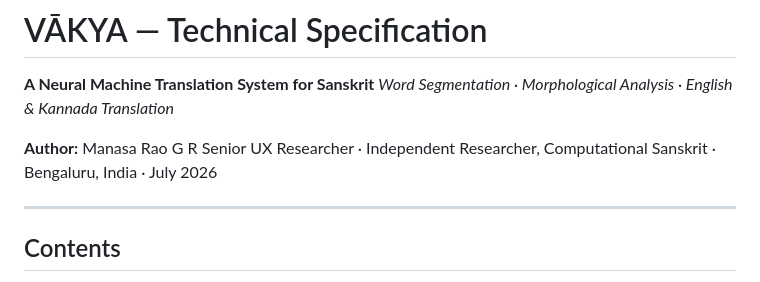
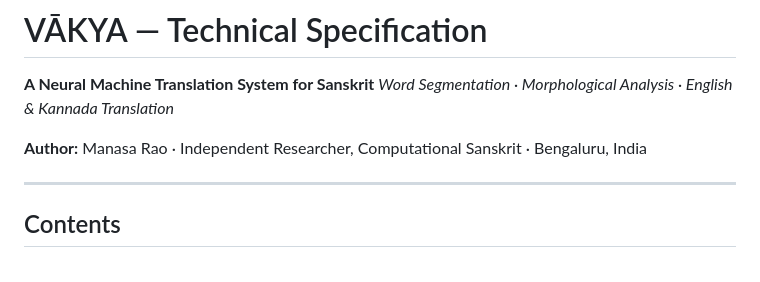
Before and after one commit to grmanasarao/vakya, a Markdown page: docs/TECHNICAL_SPECIFICATION.md, the part around the change. Drawn GitHub-style.

```diff
--- a/docs/TECHNICAL_SPECIFICATION.md
+++ b/docs/TECHNICAL_SPECIFICATION.md
@@ -3,8 +3,7 @@
 **A Neural Machine Translation System for Sanskrit**
 *Word Segmentation · Morphological Analysis · English & Kannada Translation*
 
-**Author:** Manasa Rao G R
-Senior UX Researcher · Independent Researcher, Computational Sanskrit · Bengaluru, India · July 2026
+**Author:** Manasa Rao · Independent Researcher, Computational Sanskrit · Bengaluru, India
 
 ---
 
```
